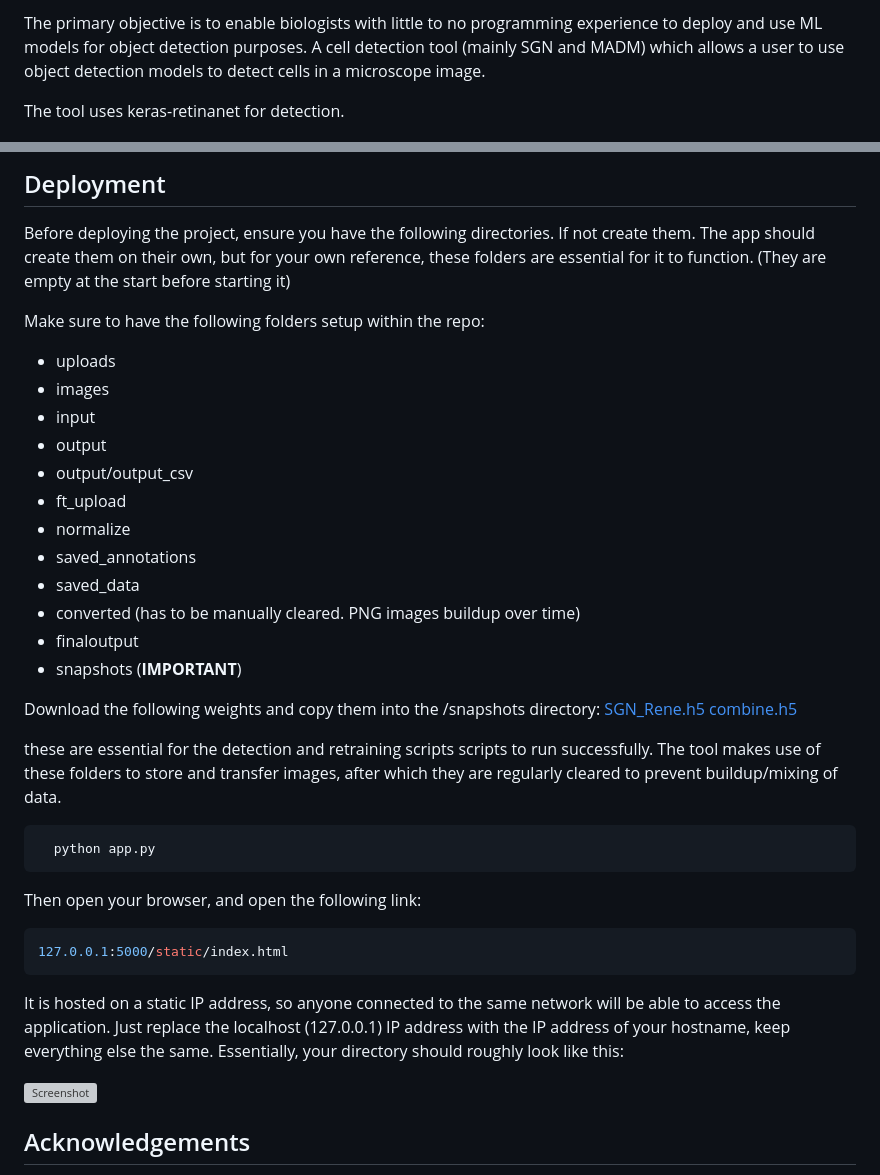
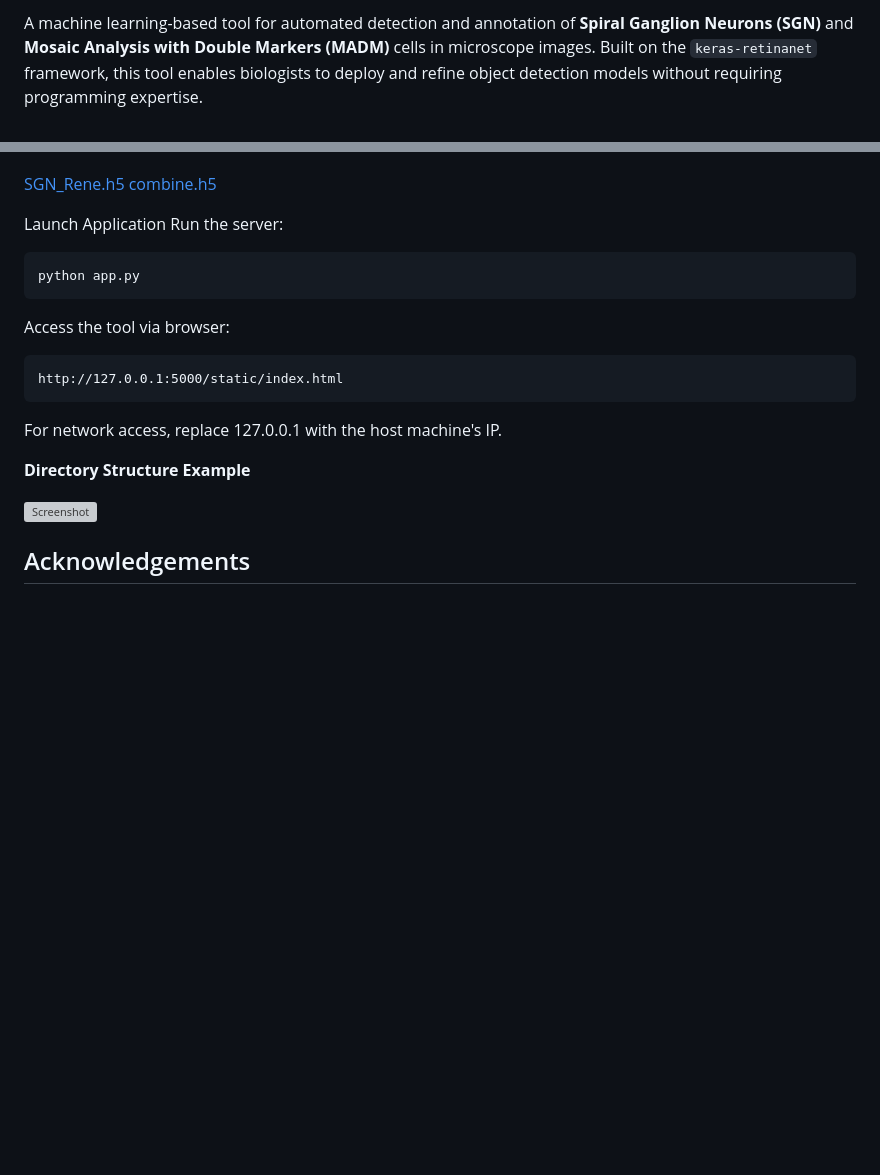
Before and after one commit to reubenrosenNCSU/cellannotation, a Markdown page: README.md, 2 parts joined by grey strips. Rendered like a GitHub page; blank space fills up the shorter version; grey boxes are pictures that could not be loaded.

````diff
--- a/README.md
+++ b/README.md
@@ -5,7 +4,5 @@
 
-The primary objective is to enable biologists with little to no programming experience to deploy and use ML models for object detection purposes. A cell detection tool (mainly SGN and MADM) which allows a user to use object detection models to detect cells in a microscope image.
-
-The tool uses keras-retinanet for detection.
+A machine learning-based tool for automated detection and annotation of **Spiral Ganglion Neurons (SGN)** and **Mosaic Analysis with Double Markers (MADM)** cells in microscope images. Built on the `keras-retinanet` framework, this tool enables biologists to deploy and refine object detection models without requiring programming expertise.
 
 ![Screenshot](screenshots/image.png)
 
@@ -98,47 +101,23 @@ Regarding the symbolic link, these commands remove the existing symlink (site-pa
 
-## Deployment
-
-Before deploying the project, ensure you have the following directories. If not create them. The app should create them on their own, but for your own reference, these folders are essential for it to function. (They are empty at the start before starting it)
-
-
-Make sure to have the following folders setup within the repo:
-- uploads
-- images
-- input
-- output
-- output/output_csv
-- ft_upload
-- normalize
-- saved_annotations
-- saved_data
-- converted (has to be manually cleared. PNG images buildup over time)
-- finaloutput
-- snapshots (**IMPORTANT**)
-
-Download the following weights and copy them into the /snapshots directory:
 [SGN_Rene.h5](https://drive.google.com/file/d/10JCk6W6pC7nVWfHJ7Ew6xvyWLEeKxbV2/view?usp=sharing)
 [combine.h5](https://drive.google.com/file/d/1ADUyTbD1wxKvsMnuvF0YZr5K9Wn5iwk3/view?usp=sharing)
 
-these are essential for the detection and retraining scripts scripts to run successfully. The tool makes use of these folders to store and transfer images, after which they are regularly cleared to prevent buildup/mixing of data.
+Launch Application
+Run the server:
 
+```
+python app.py
+```
+Access the tool via browser:
 
+```
+http://127.0.0.1:5000/static/index.html
+```
+For network access, replace 127.0.0.1 with the host machine's IP.
 
-```bash
-  python app.py
-```
-
-Then open your browser, and open the following link:
-
-```bash
-127.0.0.1:5000/static/index.html
-```
-It is hosted on a static IP address, so anyone connected to the same network will be able to access the application. Just replace the localhost (127.0.0.1) IP address with the IP address of your hostname, keep everything else the same.
-Essentially, your directory should roughly look like this:
-
-
+**Directory Structure Example**
 
 ![Screenshot](https://camo.githubusercontent.com/804f51b9960a47677c5fbb0f0a504e35b0f85b6118ac9c7ef096837383f689f4/68747470733a2f2f692e6962622e636f2f33794d66533079462f696d6167652e706e67)
-
 
 ## Acknowledgements
 
````
Also changed, not shown: other parts of README.md (+71 -66 lines).
